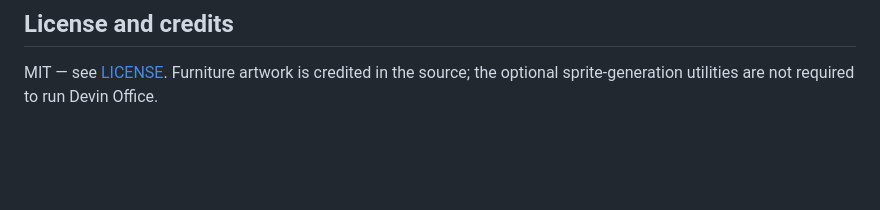
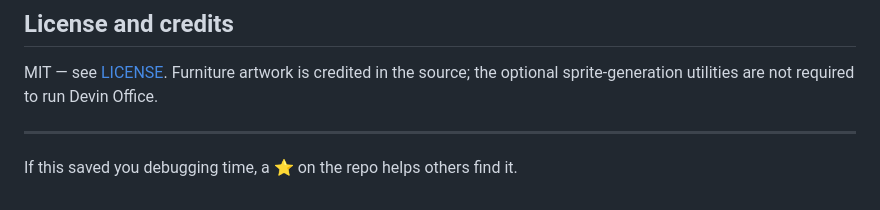
Before and after one commit to Icaro0310/devin-bridge, a Markdown page: README.md, the part around the change. Drawn GitHub-style; blank space fills up the shorter version.

```diff
--- a/README.md
+++ b/README.md
@@ -204,3 +204,8 @@ publicly reachable endpoint.
 
 MIT — see [LICENSE](LICENSE). Furniture artwork is credited in the source; the
 optional sprite-generation utilities are not required to run Devin Office.
+
+
+---
+
+If this saved you debugging time, a ⭐ on the repo helps others find it.
```
Also changed, not shown: README.pt-BR.md (+5 -0 lines).
